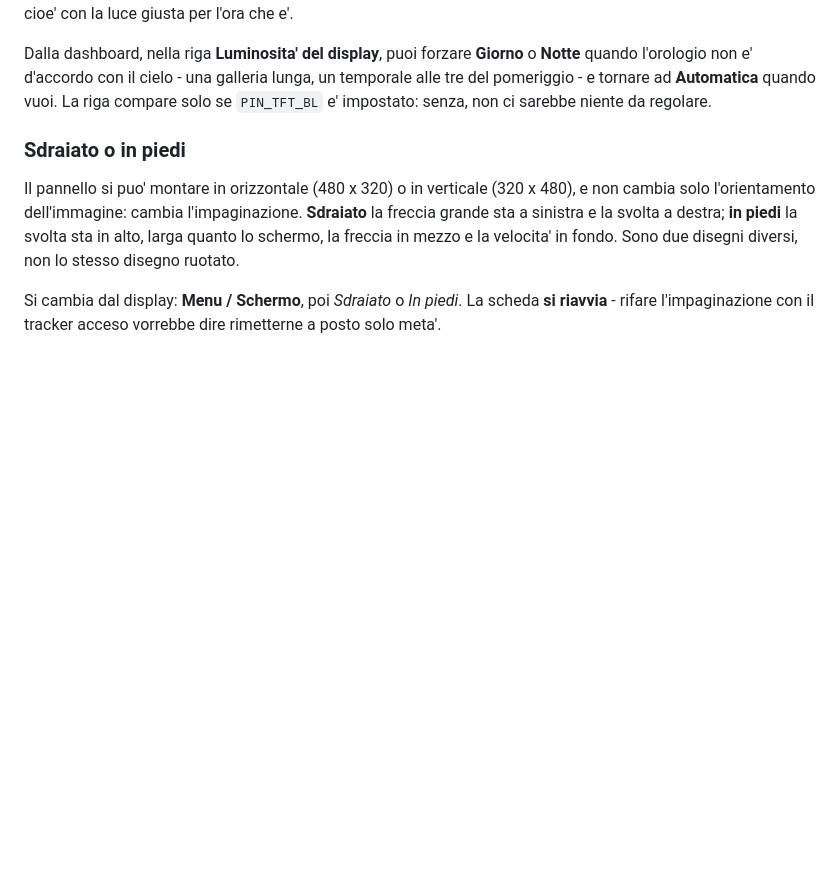
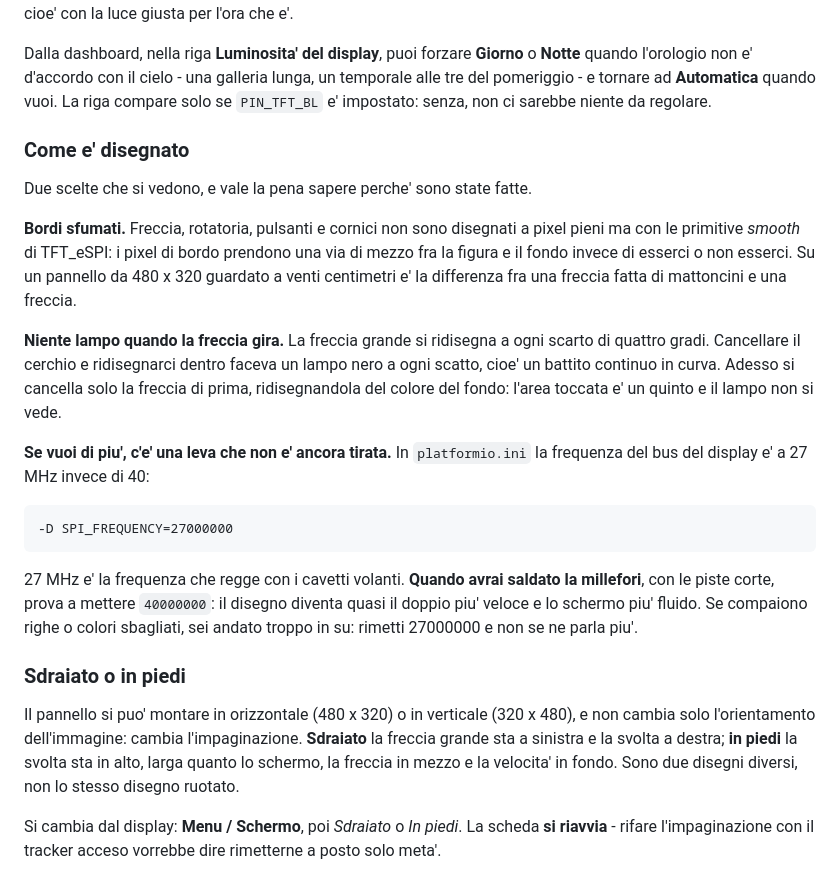
Before and after one commit to cacacco/esp32-gps-tracker, a Markdown page: README.md, the part around the change. GitHub-like rendering; blank space fills up the shorter version.

Commit message:
fix: il tasto menu spariva in piedi, e disegno con i bordi sfumati
IL TASTO MENU. Scrivendo i satelliti si ripulisce una striscia larga
200 px a partire da x=34. In piedi lo schermo e' largo 320 e il tasto
menu stava a 150: veniva cancellato a ogni aggiornamento del fix, cioe'
sempre. Ora la larghezza da pulire e' una misura di layout (200
sdraiato, 104 in piedi), in piedi la scritta perde la parola "HDOP" che
li' non ci sta, e il tasto passa a 146. Il banco layouttest controlla
che la striscia non arrivi mai sul tasto, e che il tasto non finisca
sotto l'orologio.

I BORDI. Freccia, rotatoria, cunei, pulsanti, cornici, pallino del
geofence e cerchio del logo passano alle primitive sfumate di TFT_eSPI:
drawWedgeLine sul contorno dei triangoli, drawSmoothArc per gli anelli,
fillSmoothRoundRect e drawSmoothRoundRect per i pulsanti. I pixel di
bordo si mescolano col fondo invece di esserci o non esserci, e le
figure oblique smettono di essere a scalini.

IL LAMPO. La freccia grande si ridisegna a ogni scarto di quattro gradi,
e prima cancellava tutto il cerchio di raggio 78: un lampo nero a ogni
scatto, un battito continuo in curva. Ora si cancella la sola freccia
precedente ridisegnandola del colore del fondo.

Resta una leva non tirata, documentata nel README: SPI_FREQUENCY a 27
MHz invece di 40, che si potra' alzare quando il display sara' sulla
millefori invece che sui cavetti volanti.

Co-Authored-By: Claude Opus 5 <noreply@anthropic.com>
Claude-Session: https://claude.ai/code/session_019noS5jpYbHfBCHSzoYtia6

````diff
--- a/README.md
+++ b/README.md
@@ -544,6 +544,35 @@ Dalla dashboard, nella riga **Luminosita' del display**, puoi forzare **Giorno**
 quando l'orologio non e' d'accordo con il cielo - una galleria lunga, un temporale alle tre del
 pomeriggio - e tornare ad **Automatica** quando vuoi. La riga compare solo se `PIN_TFT_BL` e'
 impostato: senza, non ci sarebbe niente da regolare.
+
+### Come e' disegnato
+
+Due scelte che si vedono, e vale la pena sapere perche' sono state fatte.
+
+**Bordi sfumati.** Freccia, rotatoria, pulsanti e cornici non sono disegnati a
+pixel pieni ma con le primitive *smooth* di TFT_eSPI: i pixel di bordo prendono
+una via di mezzo fra la figura e il fondo invece di esserci o non esserci. Su un
+pannello da 480 x 320 guardato a venti centimetri e' la differenza fra una
+freccia fatta di mattoncini e una freccia.
+
+**Niente lampo quando la freccia gira.** La freccia grande si ridisegna a ogni
+scarto di quattro gradi. Cancellare il cerchio e ridisegnarci dentro faceva un
+lampo nero a ogni scatto, cioe' un battito continuo in curva. Adesso si
+cancella solo la freccia di prima, ridisegnandola del colore del fondo: l'area
+toccata e' un quinto e il lampo non si vede.
+
+**Se vuoi di piu', c'e' una leva che non e' ancora tirata.** In
+`platformio.ini` la frequenza del bus del display e' a 27 MHz invece di 40:
+
+```
+-D SPI_FREQUENCY=27000000
+```
+
+27 MHz e' la frequenza che regge con i cavetti volanti. **Quando avrai saldato
+la millefori**, con le piste corte, prova a mettere `40000000`: il disegno
+diventa quasi il doppio piu' veloce e lo schermo piu' fluido. Se compaiono
+righe o colori sbagliati, sei andato troppo in su: rimetti 27000000 e non se ne
+parla piu'.
 
 ### Sdraiato o in piedi
 
````
Also changed, not shown: docs/schermate/v-marcia-oriz.png, docs/schermate/v-marcia-vert.png, docs/schermate/v-nav-oriz.png, docs/schermate/v-nav-vert.png, 4 other files.
